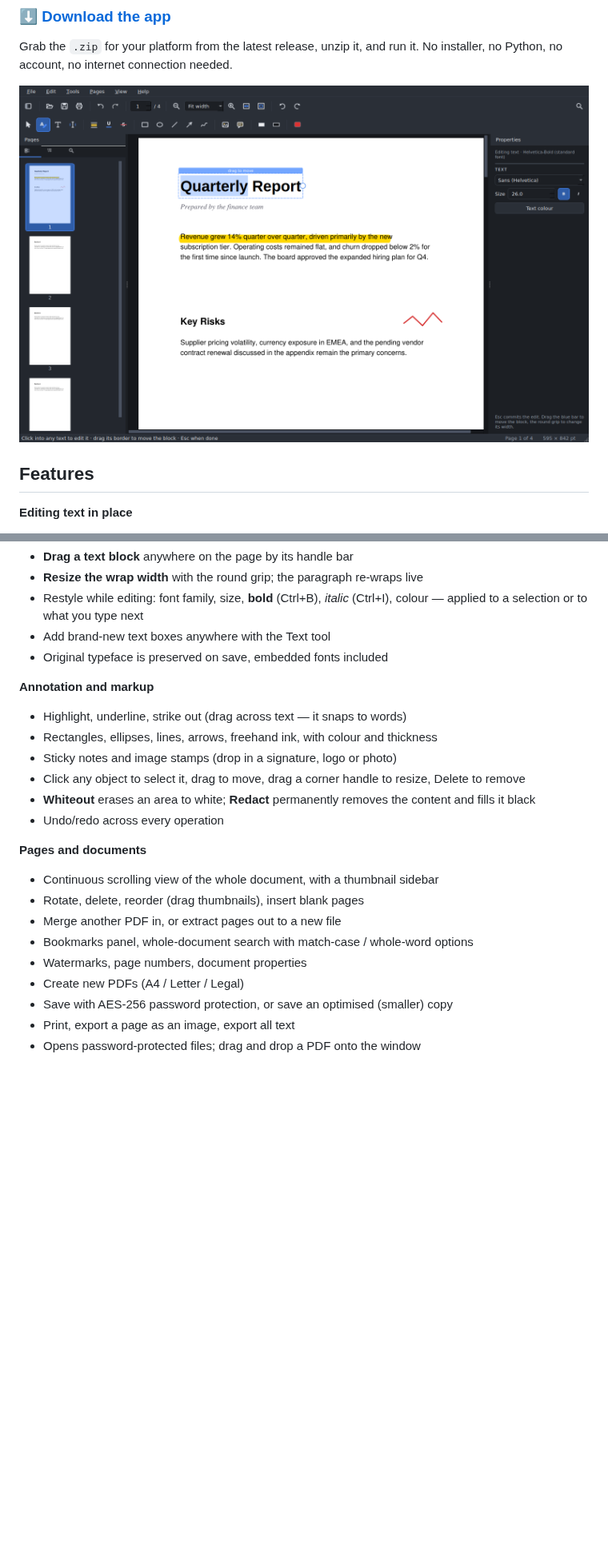
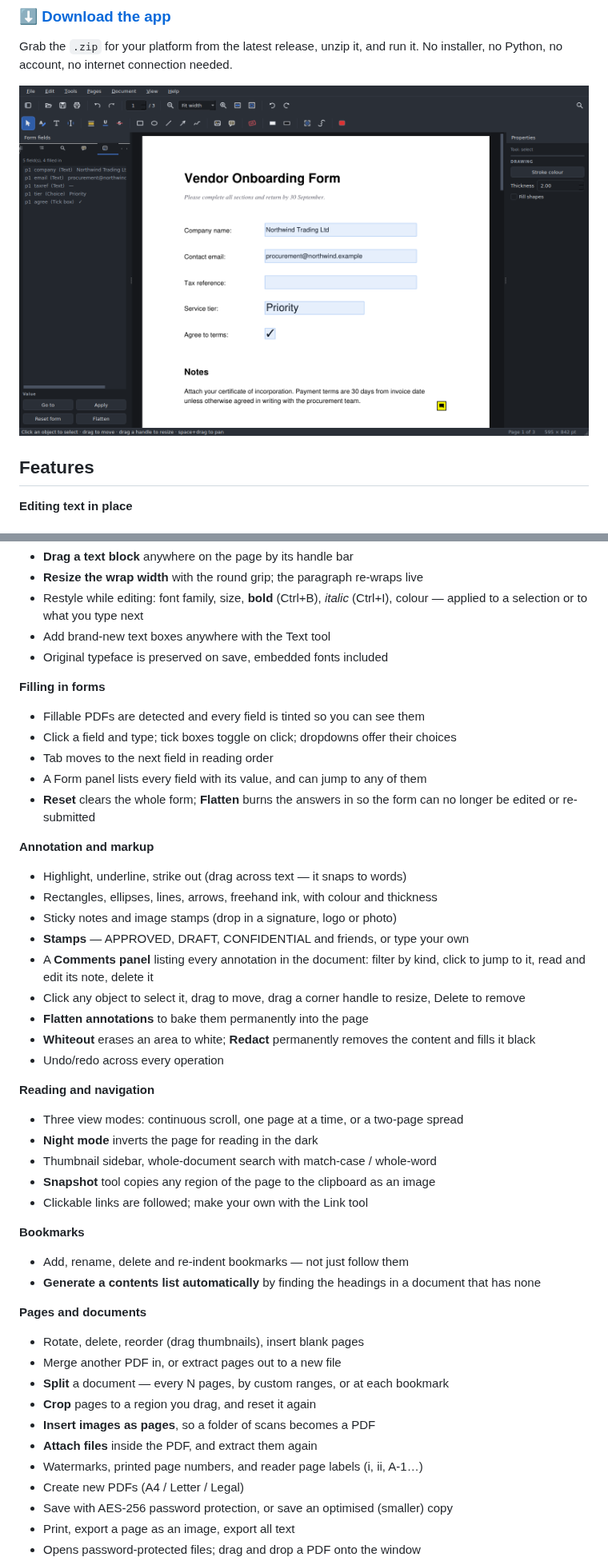
Before and after one commit to JRfamily-wq/pdfsuite, a Markdown page: README.md, 2 parts joined by grey strips. Shown at 80% size. Rendered like a GitHub page; pictures changed too: docs/screenshot.png; blank space fills up the shorter version.

```diff
--- a/README.md
+++ b/README.md
@@ -30,22 +30,48 @@ No installer, no Python, no account, no internet connection needed.
 - Add brand-new text boxes anywhere with the Text tool
 - Original typeface is preserved on save, embedded fonts included
 
+**Filling in forms**
+- Fillable PDFs are detected and every field is tinted so you can see them
+- Click a field and type; tick boxes toggle on click; dropdowns offer their choices
+- Tab moves to the next field in reading order
+- A Form panel lists every field with its value, and can jump to any of them
+- **Reset** clears the whole form; **Flatten** burns the answers in so the
+  form can no longer be edited or re-submitted
+
 **Annotation and markup**
 - Highlight, underline, strike out (drag across text — it snaps to words)
 - Rectangles, ellipses, lines, arrows, freehand ink, with colour and thickness
 - Sticky notes and image stamps (drop in a signature, logo or photo)
+- **Stamps** — APPROVED, DRAFT, CONFIDENTIAL and friends, or type your own
+- A **Comments panel** listing every annotation in the document: filter by
+  kind, click to jump to it, read and edit its note, delete it
 - Click any object to select it, drag to move, drag a corner handle to resize,
   Delete to remove
+- **Flatten annotations** to bake them permanently into the page
 - **Whiteout** erases an area to white; **Redact** permanently removes the
   content and fills it black
 - Undo/redo across every operation
 
+**Reading and navigation**
+- Three view modes: continuous scroll, one page at a time, or a two-page spread
+- **Night mode** inverts the page for reading in the dark
+- Thumbnail sidebar, whole-document search with match-case / whole-word
+- **Snapshot** tool copies any region of the page to the clipboard as an image
+- Clickable links are followed; make your own with the Link tool
+
+**Bookmarks**
+- Add, rename, delete and re-indent bookmarks — not just follow them
+- **Generate a contents list automatically** by finding the headings in a
+  document that has none
+
 **Pages and documents**
-- Continuous scrolling view of the whole document, with a thumbnail sidebar
 - Rotate, delete, reorder (drag thumbnails), insert blank pages
 - Merge another PDF in, or extract pages out to a new file
-- Bookmarks panel, whole-document search with match-case / whole-word options
-- Watermarks, page numbers, document properties
+- **Split** a document — every N pages, by custom ranges, or at each bookmark
+- **Crop** pages to a region you drag, and reset it again
+- **Insert images as pages**, so a folder of scans becomes a PDF
+- **Attach files** inside the PDF, and extract them again
+- Watermarks, printed page numbers, and reader page labels (i, ii, A-1…)
 - Create new PDFs (A4 / Letter / Legal)
 - Save with AES-256 password protection, or save an optimised (smaller) copy
 - Print, export a page as an image, export all text
```
Also changed, not shown: other parts of README.md (+12 -4 lines), 15 other files.
